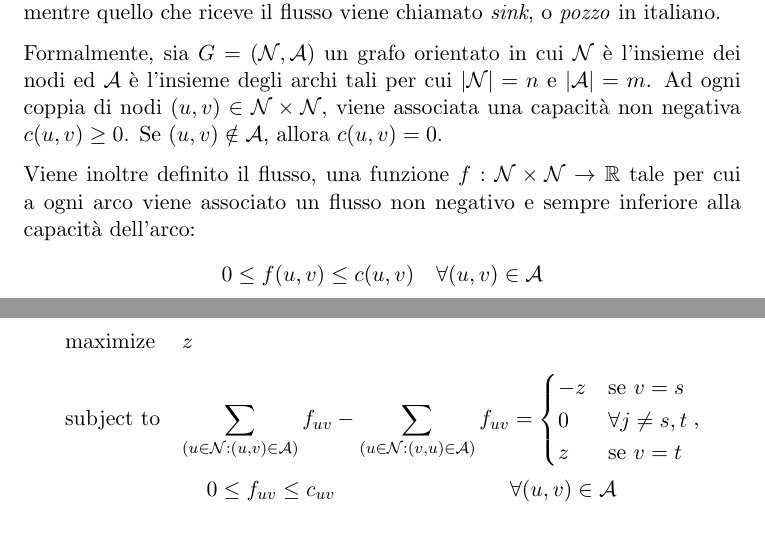
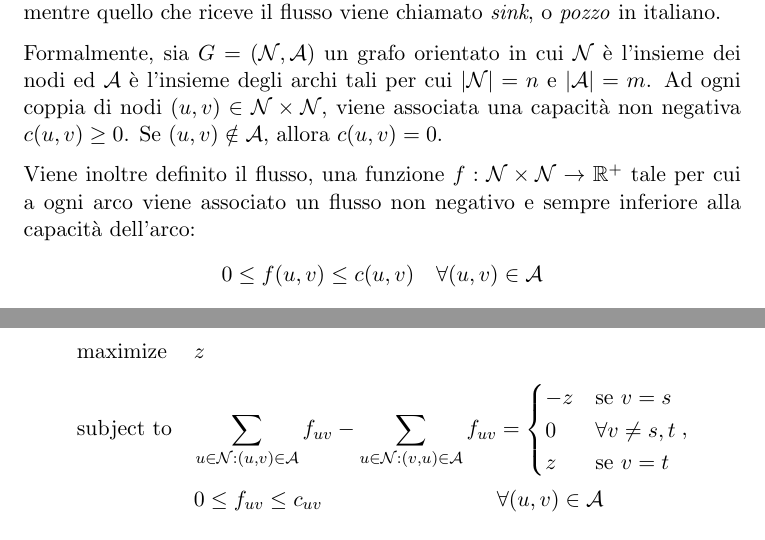
Before and after one commit to Alit54/UniMi---Ottimizzazione-su-Grafo, a LaTeX document (report/report_OsG.tex): two parts of pages 4 and 5 of 17, joined at a grey line, cut so that both start at the same text. Compiled offline with pdfLaTeX.

Commit message:
bunch of fixes

```diff
--- a/report/report_OsG.tex
+++ b/report/report_OsG.tex
@@ -42,7 +42,7 @@
     Ad ogni coppia di nodi $(u,v)\in \set N\times \set N$, viene associata una capacità non negativa $c(u,v)\ge0$.
     Se $(u,v)\notin\set A$, allora $c(u,v)=0$.
 
-    Viene inoltre definito il flusso, una funzione $f:\set N\times \set N\to\mathbb{R}$ tale per cui a ogni arco viene associato un flusso non negativo e sempre inferiore alla capacità dell'arco:
+    Viene inoltre definito il flusso, una funzione $f:\set N\times \set N\to\mathbb{R}^+$ tale per cui a ogni arco viene associato un flusso non negativo e sempre inferiore alla capacità dell'arco:
     $$0\le f(u,v)\le c(u,v)\quad\forall (u,v)\in \set A$$
 
     Dato un nodo sorgente $s$ e un nodo pozzo $t$, l'obiettivo del problema è massimizzare il flusso uscente da $s$ ed entrante in $t$:
@@ -55,10 +55,11 @@
     {z}
     {}
     {}
-        \addConstraint{\sum_{(u\in\set N:(u,v)\in \set A)}f_{uv}-\sum_{(u\in\set N:(v,u)\in \set A)}f_{uv}}{=\begin{cases}
-                                                                                                                 -z&\text{se }v=s\\
-                                                                                                                 0&\forall j\ne s,t\\
-                                                                                                                 z&\text{se }v=t
+        \addConstraint{\sum_{u\in\set N:(u,v)\in \set A}f_{uv}-\sum_{u\in\set N:(v,u)\in \set A}f_{uv}}{=
+            \begin{cases}
+                -z&\text{se }v=s\\
+                0&\forall v \ne s,t\\
+                z&\text{se }v=t
         \end{cases}}
         \addConstraint{0\le f_{uv}\le c_{uv}\qquad\qquad\qquad\qquad}{\forall(u,v)\in\set A}
     \end{maxi*}
```
